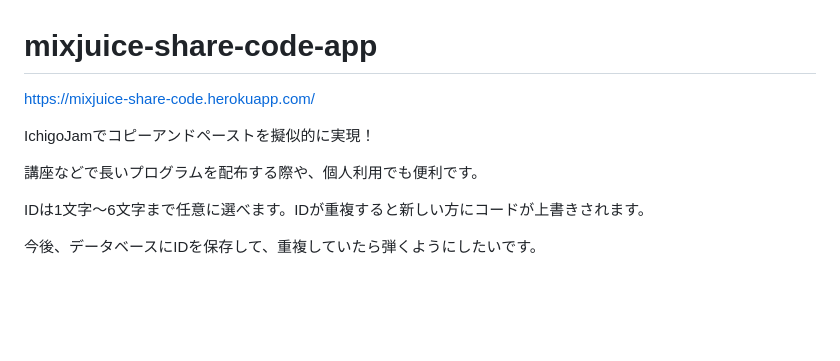
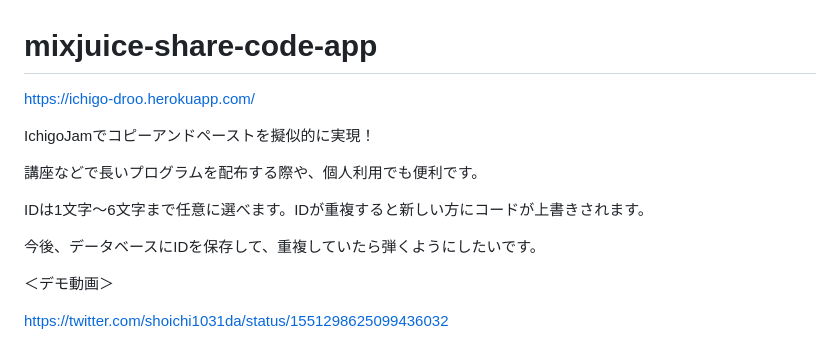
Before and after one commit to shoichi1031da/ichigojam-share-code-app, a Markdown page: README.md, the part around the change. GitHub-like rendering; blank space fills up the shorter version.

```diff
--- a/README.md
+++ b/README.md
@@ -1,5 +1,5 @@
 # mixjuice-share-code-app
-https://mixjuice-share-code.herokuapp.com/
+https://ichigo-droo.herokuapp.com/
 
 IchigoJamでコピーアンドペーストを擬似的に実現！
 
@@ -8,3 +8,7 @@ IchigoJamでコピーアンドペーストを擬似的に実現！
 IDは1文字〜6文字まで任意に選べます。IDが重複すると新しい方にコードが上書きされます。
 
 今後、データベースにIDを保存して、重複していたら弾くようにしたいです。
+
+＜デモ動画＞
+
+https://twitter.com/shoichi1031da/status/1551298625099436032
```
Also changed, not shown: public/img/ichigo-drop-logo.png (deleted), public/img/logo.png, 6 other files.
